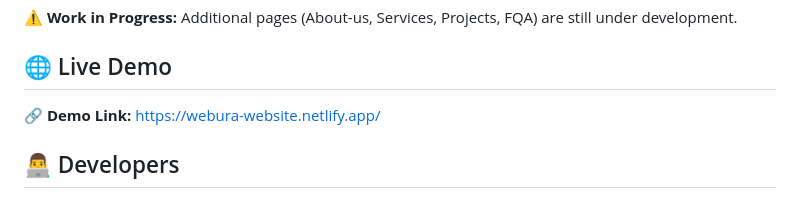
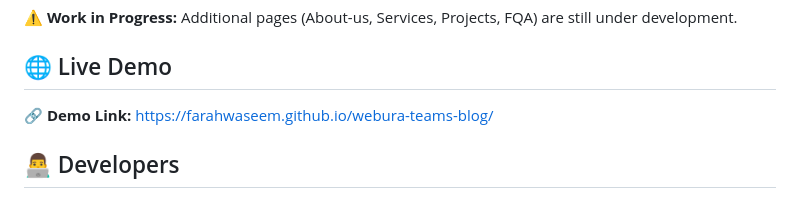
Before and after one commit to FarahWaseem/webura-teams-blog, a Markdown page: README.md, the part around the change. Drawn GitHub-style.

Commit message:
Update live demo link in README.md to point to GitHub Pages

```diff
--- a/README.md
+++ b/README.md
@@ -6,7 +6,8 @@ Professional and organized frontend structure for Webura website. Currently incl
 
 ## 🌐 Live Demo
 
-**🔗 Demo Link:** [https://webura-website.netlify.app/](https://webura-website.netlify.app/)
+**🔗 Demo Link:** [https://farahwaseem.github.io/webura-teams-blog/](https://farahwaseem.github.io/webura-teams-blog/)
+
 
 ## 👨‍💻 Developers
 
```
